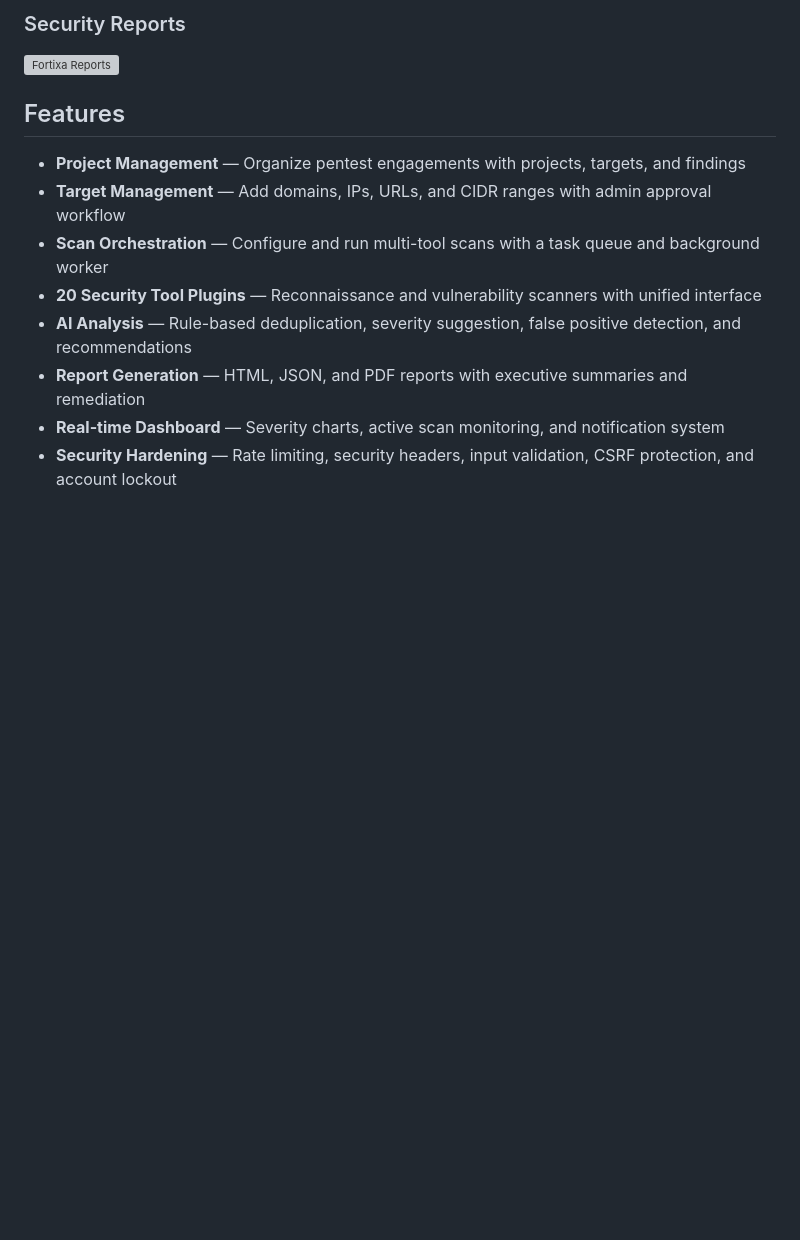
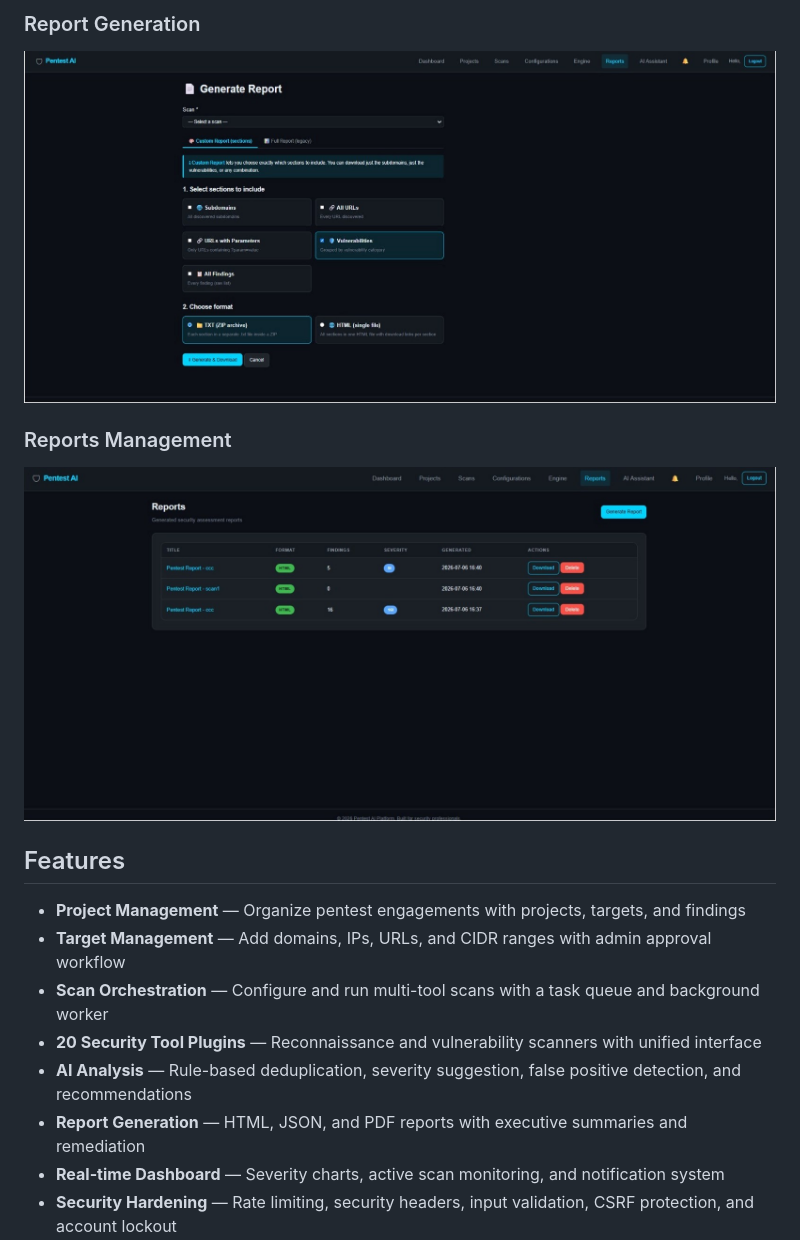
Before and after one commit to 3bdu7amdy/fortixa-automated-penetration-testing, a Markdown page: README.md, the part around one of its changes. GitHub-like rendering; blank space fills up the shorter version; grey boxes are pictures that could not be loaded.

```diff
--- a/README.md
+++ b/README.md
@@ -40,6 +37,9 @@ A comprehensive web-based penetration testing orchestration platform built with
 
-### Security Reports
-![Fortixa Reports](screenshots/reports-management.png)
+### Report Generation
+![Fortixa Report Generation](screenshots/Picture27.jpg)
+
+### Reports Management
+![Fortixa Reports](screenshots/Picture31.jpg)
 
 ## Features
 - **Project Management** — Organize pentest engagements with projects, targets, and findings
```
Also changed, not shown: other parts of README.md (+5 -8 lines).
